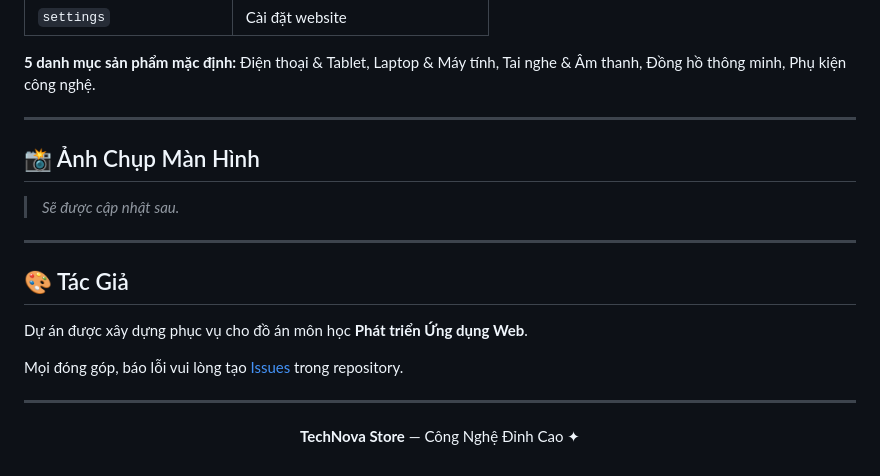
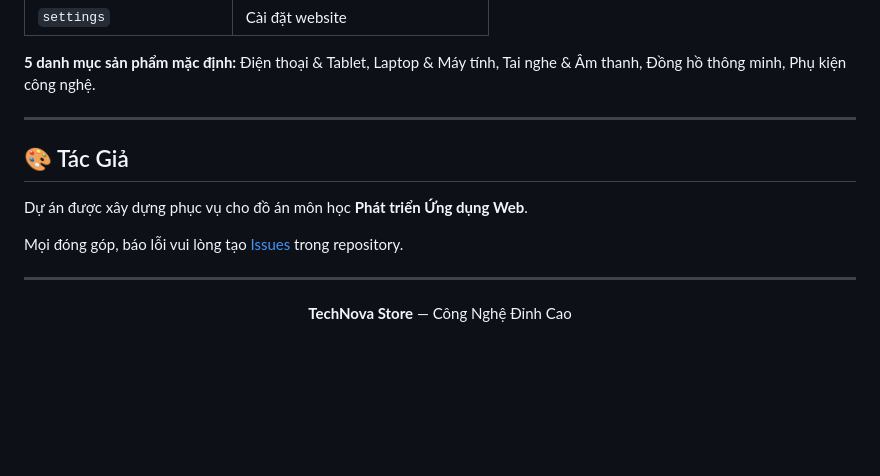
Before and after one commit to quocanh2k6/Web-Tech, a Markdown page: README.md, the part around the change. GitHub-like rendering; blank space fills up the shorter version.

```diff
--- a/README.md
+++ b/README.md
@@ -197,11 +197,6 @@ Database sử dụng **10 bảng** chính:
 
 **5 danh mục sản phẩm mặc định:** Điện thoại & Tablet, Laptop & Máy tính, Tai nghe & Âm thanh, Đồng hồ thông minh, Phụ kiện công nghệ.
 
----
-
-## 📸 Ảnh Chụp Màn Hình
-
-> *Sẽ được cập nhật sau.*
 
 ---
 
@@ -214,5 +209,5 @@ Mọi đóng góp, báo lỗi vui lòng tạo [Issues](https://github.com/quocan
 ---
 
 <p align="center">
-  <b>TechNova Store</b> — Công Nghệ Đỉnh Cao ✦
+  <b>TechNova Store</b> — Công Nghệ Đỉnh Cao
 </p>
```
